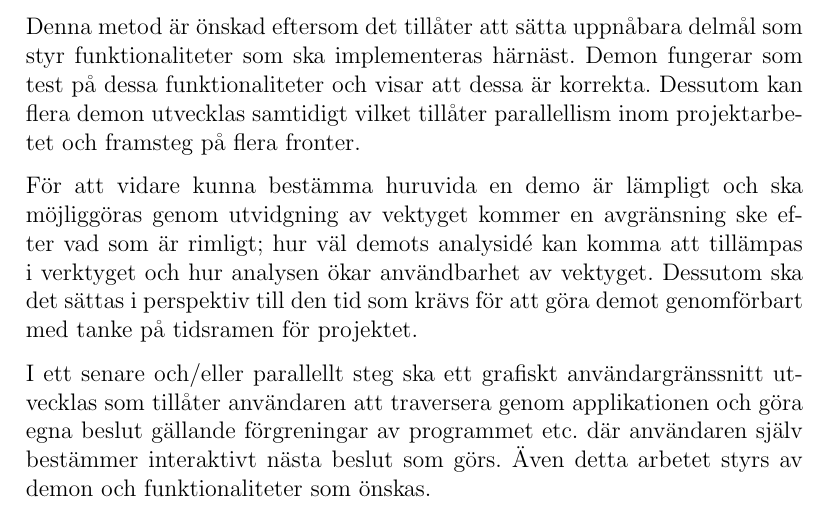
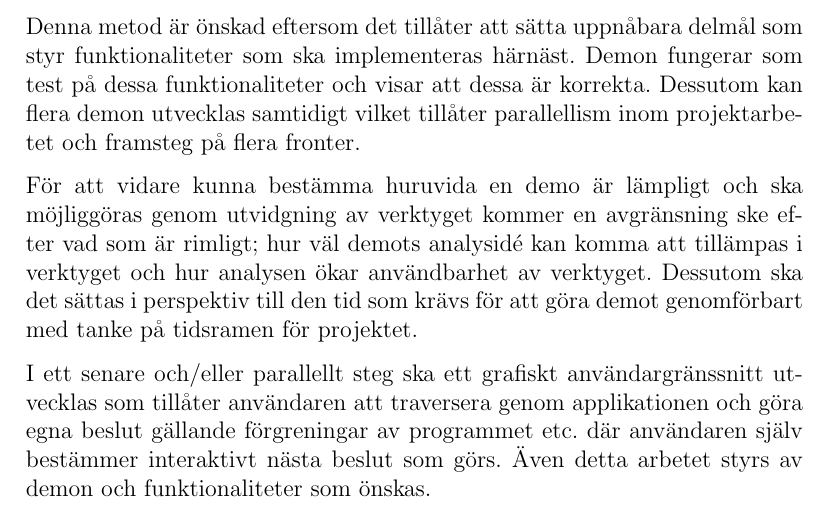
Before and after one commit to lokegustafsson/amba, a LaTeX document (doc/project-plan/main.tex, which reads doc/project-plan/5_metod.tex): part of page 11 of 15, cut so that both start at the same text. Compiled offline with pdfLaTeX.

Commit message:
project-plan/method: typo

```diff
--- a/doc/project-plan/5_metod.tex
+++ b/doc/project-plan/5_metod.tex
@@ -38,9 +38,9 @@ utvecklas samtidigt vilket tillåter parallellism inom projektarbetet och
 framsteg på flera fronter.
 
 För att vidare kunna bestämma huruvida en demo är lämpligt och ska möjliggöras
-genom utvidgning av vektyget kommer en avgränsning ske efter vad som är rimligt;
+genom utvidgning av verktyget kommer en avgränsning ske efter vad som är rimligt;
 hur väl demots analysidé kan komma att tillämpas i verktyget och hur analysen
-ökar användbarhet av vektyget. Dessutom ska det sättas i perspektiv till den tid
+ökar användbarhet av verktyget. Dessutom ska det sättas i perspektiv till den tid
 som krävs för att göra demot genomförbart med tanke på tidsramen för projektet.
 
 I ett senare och/eller parallellt steg ska ett grafiskt användargränssnitt
```
